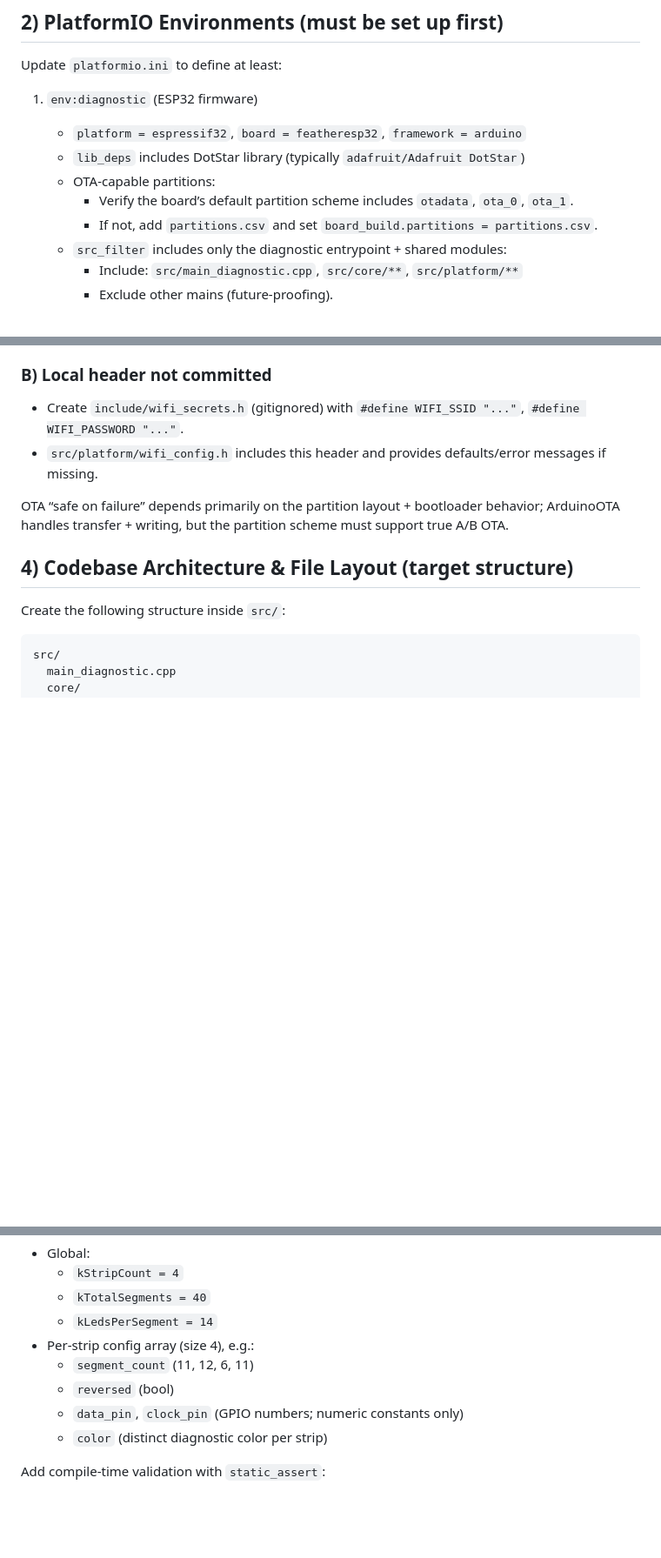
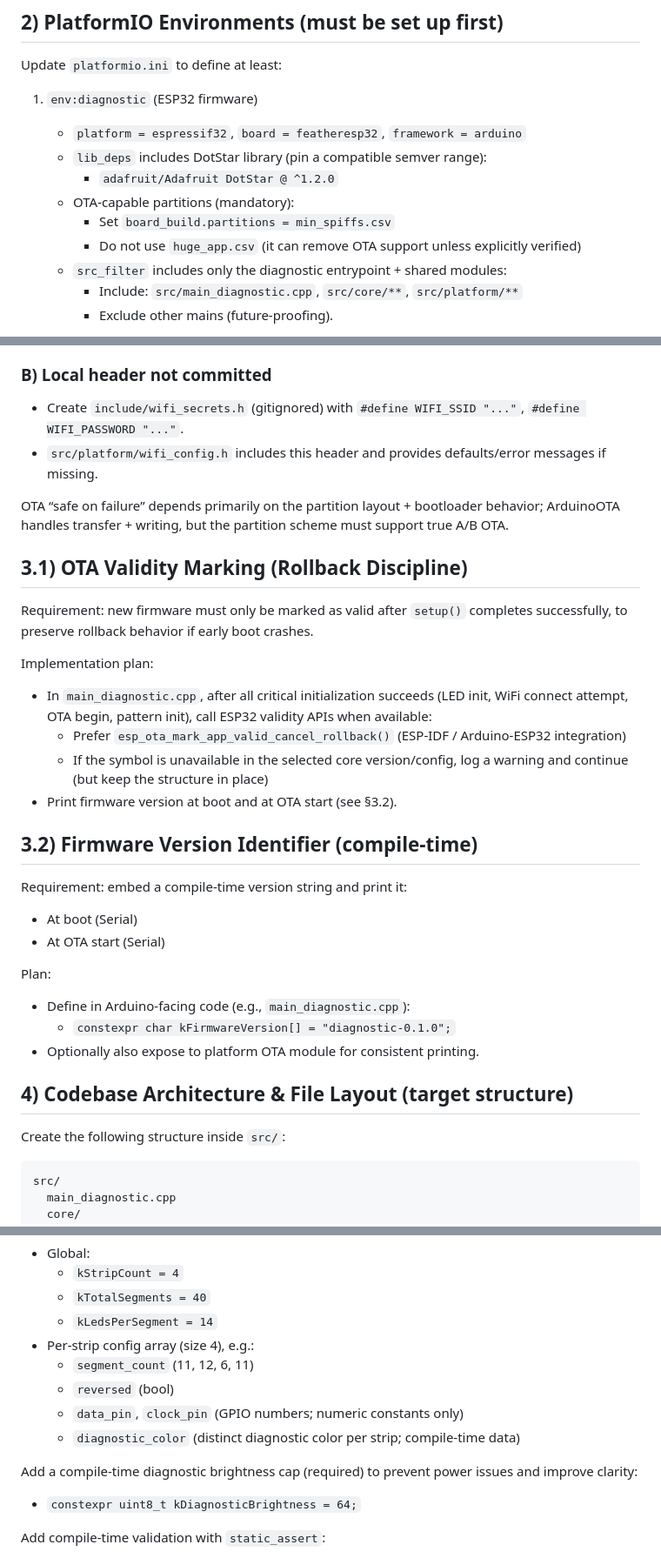
Before and after one commit to oyiptong/chromance-control, a Markdown page: chromance_control_plan.md, 3 parts joined by grey strips. Shown: that part at 87% size. Rendered like a GitHub page; blank space fills up the shorter version.

Commit message:
update plan

```diff
--- a/chromance_control_plan.md
+++ b/chromance_control_plan.md
@@ -33,10 +33,11 @@ Update `platformio.ini` to define at least:
 
 1) `env:diagnostic` (ESP32 firmware)
    - `platform = espressif32`, `board = featheresp32`, `framework = arduino`
-   - `lib_deps` includes DotStar library (typically `adafruit/Adafruit DotStar`)
-   - OTA-capable partitions:
-     - Verify the board’s default partition scheme includes `otadata`, `ota_0`, `ota_1`.
-     - If not, add `partitions.csv` and set `board_build.partitions = partitions.csv`.
+   - `lib_deps` includes DotStar library (pin a compatible semver range):
+     - `adafruit/Adafruit DotStar @ ^1.2.0`
+   - OTA-capable partitions (mandatory):
+     - Set `board_build.partitions = min_spiffs.csv`
+     - Do not use `huge_app.csv` (it can remove OTA support unless explicitly verified)
    - `src_filter` includes only the diagnostic entrypoint + shared modules:
      - Include: `src/main_diagnostic.cpp`, `src/core/**`, `src/platform/**`
      - Exclude other mains (future-proofing).
@@ -68,6 +69,27 @@ Pick one of these compile-time approaches (prefer A; implement B as fallback):
 - `src/platform/wifi_config.h` includes this header and provides defaults/error messages if missing.
 
 OTA “safe on failure” depends primarily on the partition layout + bootloader behavior; ArduinoOTA handles transfer + writing, but the partition scheme must support true A/B OTA.
+
+## 3.1) OTA Validity Marking (Rollback Discipline)
+
+Requirement: new firmware must only be marked as valid after `setup()` completes successfully, to preserve rollback behavior if early boot crashes.
+
+Implementation plan:
+- In `main_diagnostic.cpp`, after all critical initialization succeeds (LED init, WiFi connect attempt, OTA begin, pattern init), call ESP32 validity APIs when available:
+  - Prefer `esp_ota_mark_app_valid_cancel_rollback()` (ESP-IDF / Arduino-ESP32 integration)
+  - If the symbol is unavailable in the selected core version/config, log a warning and continue (but keep the structure in place)
+- Print firmware version at boot and at OTA start (see §3.2).
+
+## 3.2) Firmware Version Identifier (compile-time)
+
+Requirement: embed a compile-time version string and print it:
+- At boot (Serial)
+- At OTA start (Serial)
+
+Plan:
+- Define in Arduino-facing code (e.g., `main_diagnostic.cpp`):
+  - `constexpr char kFirmwareVersion[] = "diagnostic-0.1.0";`
+- Optionally also expose to platform OTA module for consistent printing.
 
 ## 4) Codebase Architecture & File Layout (target structure)
 
@@ -107,7 +129,10 @@ Define the installation configuration as compile-time constants:
   - `segment_count` (11, 12, 6, 11)
   - `reversed` (bool)
   - `data_pin`, `clock_pin` (GPIO numbers; numeric constants only)
-  - `color` (distinct diagnostic color per strip)
+  - `diagnostic_color` (distinct diagnostic color per strip; compile-time data)
+
+Add a compile-time diagnostic brightness cap (required) to prevent power issues and improve clarity:
+- `constexpr uint8_t kDiagnosticBrightness = 64;`
 
 Add compile-time validation with `static_assert`:
 - Segment counts sum to 40.
```
Also changed, not shown: other parts of chromance_control_plan.md (+16 -1 lines).
